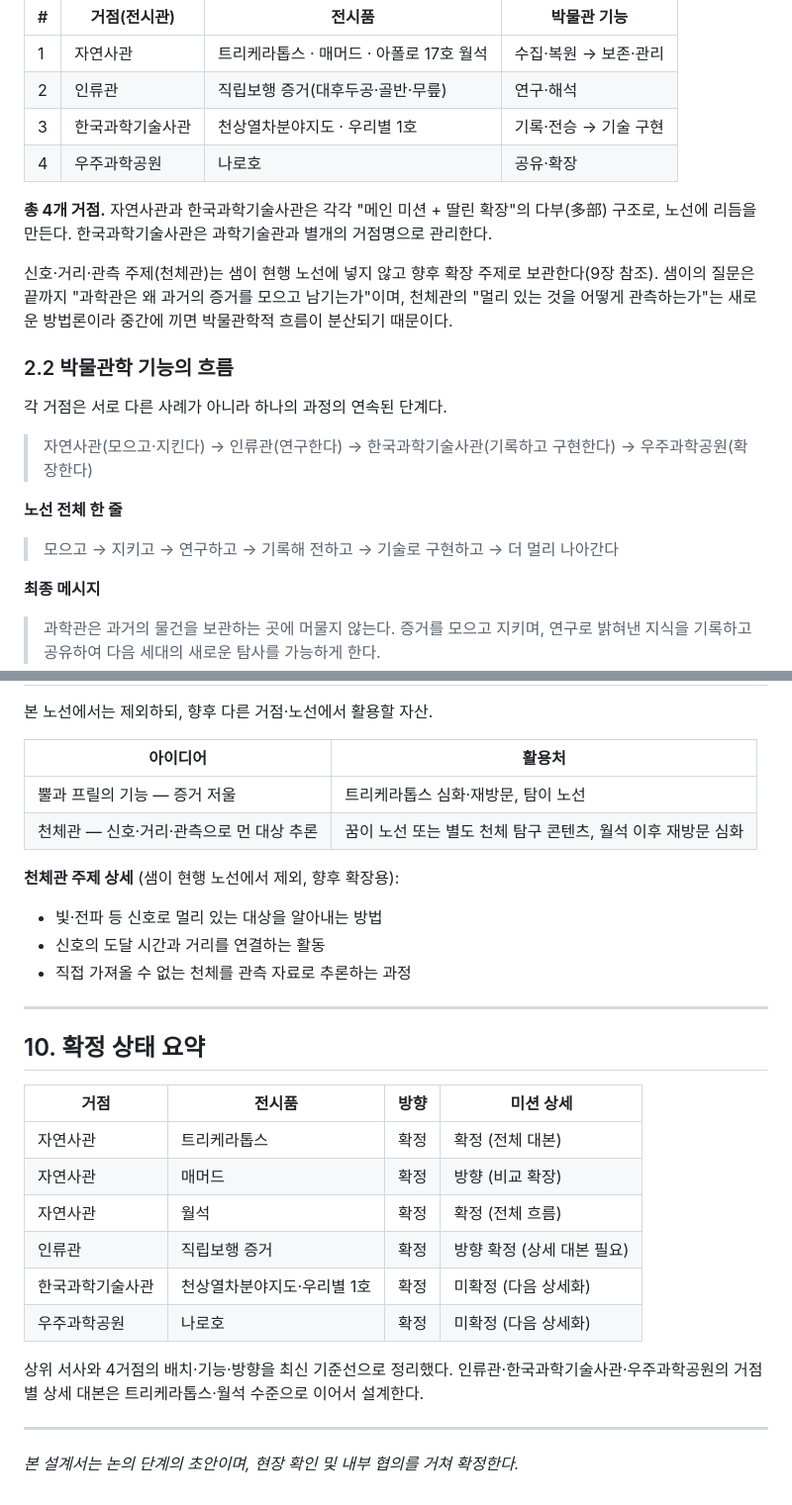
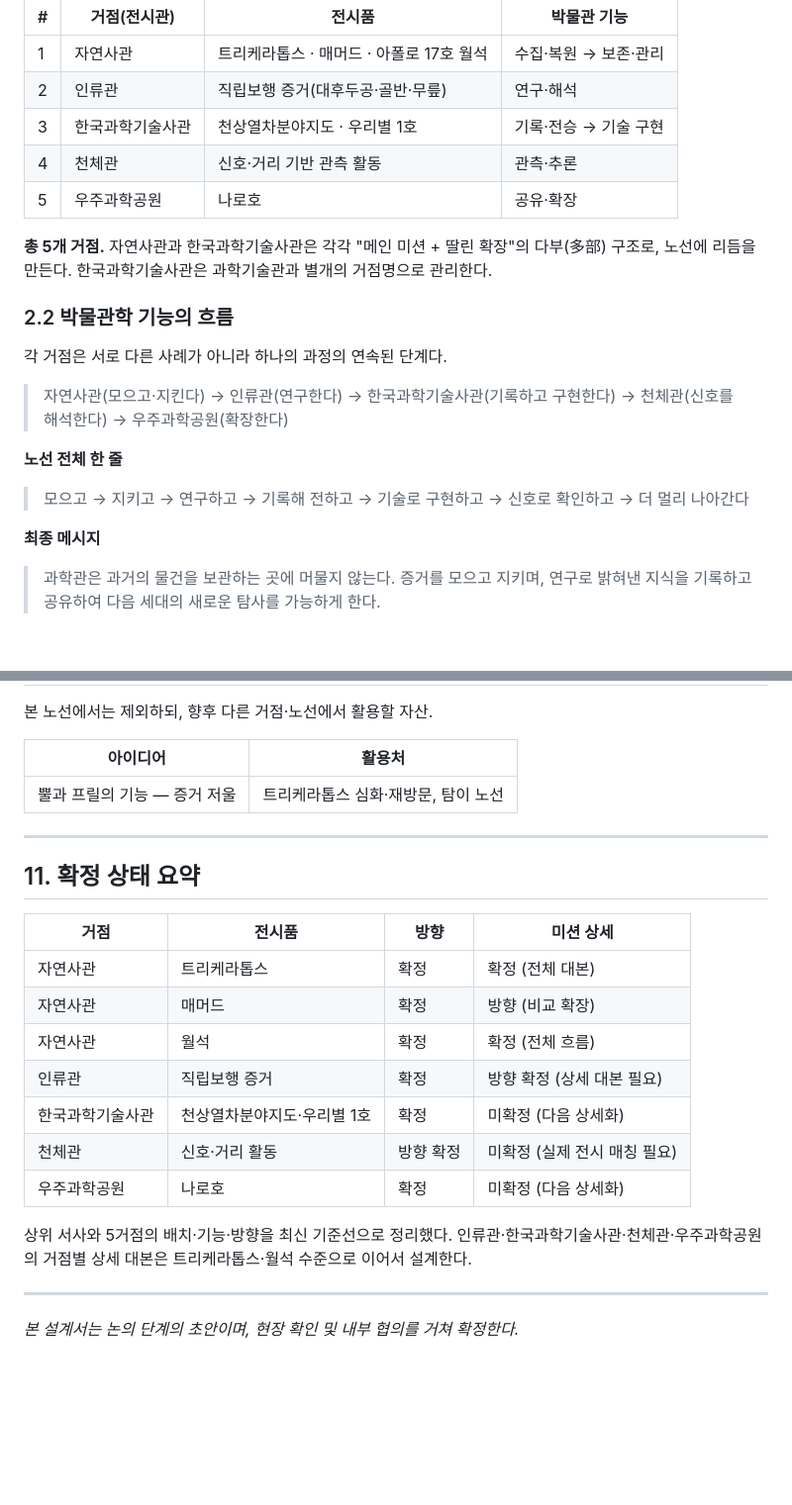
Before and after one commit to elderlord/AIWebChat, a Markdown page: docs/scenarios/saemi.md, 2 parts joined by grey strips. Shown at 99% size. Rendered like a GitHub page; blank space fills up the shorter version.

```diff
--- a/docs/scenarios/saemi.md
+++ b/docs/scenarios/saemi.md
@@ -48,21 +48,20 @@
 | 1 | 자연사관 | 트리케라톱스 · 매머드 · 아폴로 17호 월석 | 수집·복원 → 보존·관리 |
 | 2 | 인류관 | 직립보행 증거(대후두공·골반·무릎) | 연구·해석 |
 | 3 | 한국과학기술사관 | 천상열차분야지도 · 우리별 1호 | 기록·전승 → 기술 구현 |
-| 4 | 우주과학공원 | 나로호 | 공유·확장 |
+| 4 | 천체관 | 신호·거리 기반 관측 활동 | 관측·추론 |
+| 5 | 우주과학공원 | 나로호 | 공유·확장 |
 
-**총 4개 거점.** 자연사관과 한국과학기술사관은 각각 "메인 미션 + 딸린 확장"의 다부(多部) 구조로, 노선에 리듬을 만든다. 한국과학기술사관은 과학기술관과 별개의 거점명으로 관리한다.
-
-신호·거리·관측 주제(천체관)는 샘이 현행 노선에 넣지 않고 향후 확장 주제로 보관한다(9장 참조). 샘이의 질문은 끝까지 "과학관은 왜 과거의 증거를 모으고 남기는가"이며, 천체관의 "멀리 있는 것을 어떻게 관측하는가"는 새로운 방법론이라 중간에 끼면 박물관학적 흐름이 분산되기 때문이다.
+**총 5개 거점.** 자연사관과 한국과학기술사관은 각각 "메인 미션 + 딸린 확장"의 다부(多部) 구조로, 노선에 리듬을 만든다. 한국과학기술사관은 과학기술관과 별개의 거점명으로 관리한다.
 
 ### 2.2 박물관학 기능의 흐름
 
 각 거점은 서로 다른 사례가 아니라 하나의 과정의 연속된 단계다.
 
-> 자연사관(모으고·지킨다) → 인류관(연구한다) → 한국과학기술사관(기록하고 구현한다) → 우주과학공원(확장한다)
+> 자연사관(모으고·지킨다) → 인류관(연구한다) → 한국과학기술사관(기록하고 구현한다) → 천체관(신호를 해석한다) → 우주과학공원(확장한다)
 
 **노선 전체 한 줄**
 
-> 모으고 → 지키고 → 연구하고 → 기록해 전하고 → 기술로 구현하고 → 더 멀리 나아간다
+> 모으고 → 지키고 → 연구하고 → 기록해 전하고 → 기술로 구현하고 → 신호로 확인하고 → 더 멀리 나아간다
 
 **최종 메시지**
 
@@ -416,16 +445,10 @@
 | 아이디어 | 활용처 |
 |---|---|
 | 뿔과 프릴의 기능 — 증거 저울 | 트리케라톱스 심화·재방문, 탐이 노선 |
-| 천체관 — 신호·거리·관측으로 먼 대상 추론 | 꿈이 노선 또는 별도 천체 탐구 콘텐츠, 월석 이후 재방문 심화 |
-
-**천체관 주제 상세** (샘이 현행 노선에서 제외, 향후 확장용):
-- 빛·전파 등 신호로 멀리 있는 대상을 알아내는 방법
-- 신호의 도달 시간과 거리를 연결하는 활동
-- 직접 가져올 수 없는 천체를 관측 자료로 추론하는 과정
 
 ---
 
-## 10. 확정 상태 요약
+## 11. 확정 상태 요약
 
 | 거점 | 전시품 | 방향 | 미션 상세 |
 |---|---|---|---|
@@ -434,9 +457,10 @@
 | 자연사관 | 월석 | 확정 | 확정 (전체 흐름) |
 | 인류관 | 직립보행 증거 | 확정 | 방향 확정 (상세 대본 필요) |
 | 한국과학기술사관 | 천상열차분야지도·우리별 1호 | 확정 | 미확정 (다음 상세화) |
+| 천체관 | 신호·거리 활동 | 방향 확정 | 미확정 (실제 전시 매칭 필요) |
 | 우주과학공원 | 나로호 | 확정 | 미확정 (다음 상세화) |
 
-상위 서사와 4거점의 배치·기능·방향을 최신 기준선으로 정리했다. 인류관·한국과학기술사관·우주과학공원의 거점별 상세 대본은 트리케라톱스·월석 수준으로 이어서 설계한다.
+상위 서사와 5거점의 배치·기능·방향을 최신 기준선으로 정리했다. 인류관·한국과학기술사관·천체관·우주과학공원의 거점별 상세 대본은 트리케라톱스·월석 수준으로 이어서 설계한다.
 
 ---
 
```
Also changed, not shown: other parts of docs/scenarios/saemi.md (+48 -18 lines), docs/scenarios/commonframework.md (added, +112 -0 lines), docs/scenarios/kkumi.md (added, +357 -0 lines).
